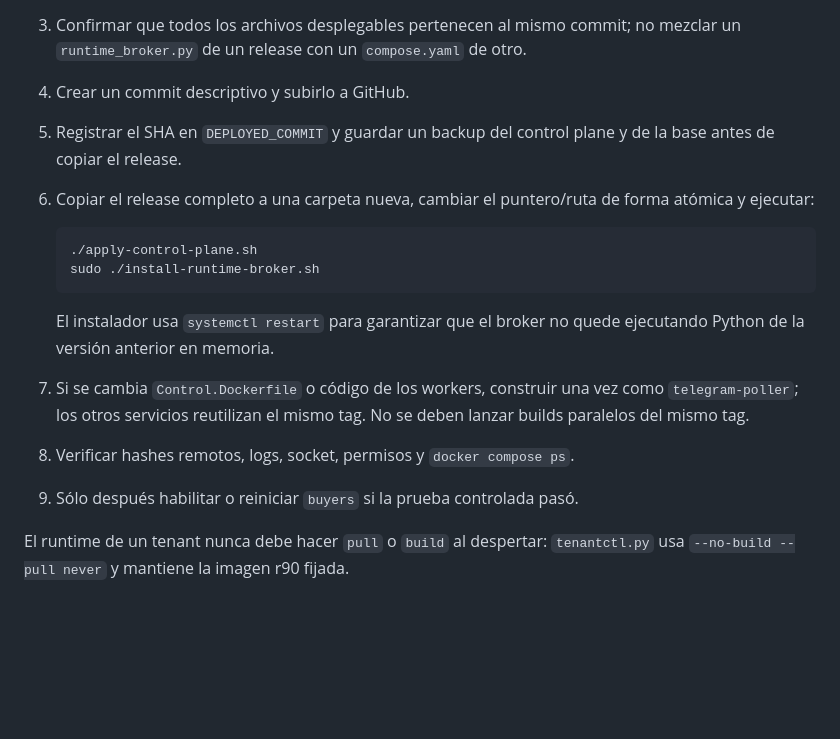
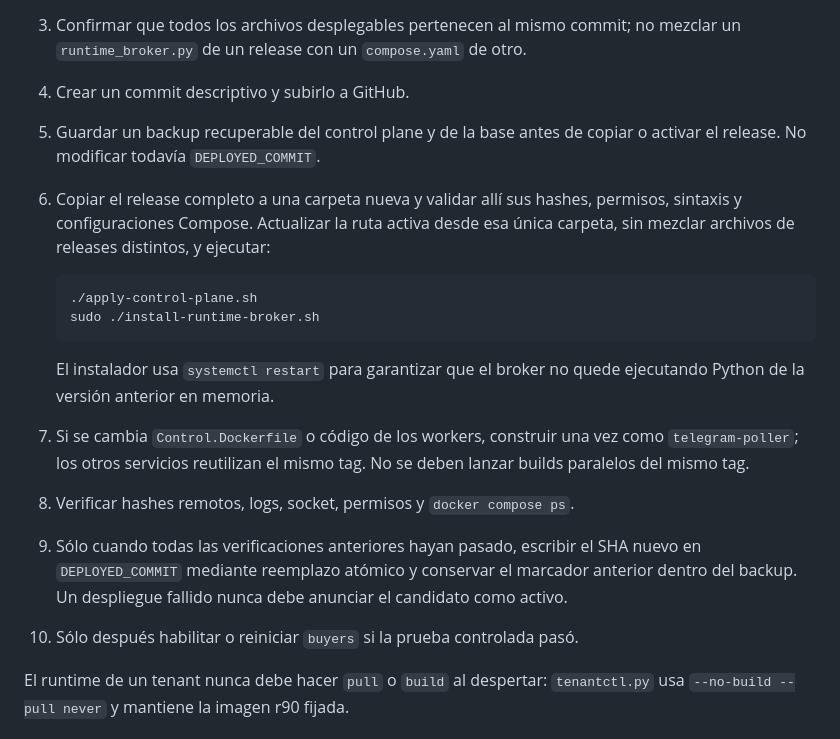
Before and after one commit to dorianjoe777/meta-ads-agent, a Markdown page: deploy/contabo/OPERATIONS.md, the part around the change. Rendered like a GitHub page; blank space fills up the shorter version.

Commit message:
docs(hosted): record deployed SHA after verification

````diff
--- a/deploy/contabo/OPERATIONS.md
+++ b/deploy/contabo/OPERATIONS.md
@@ -448,10 +448,12 @@ una versión antigua:
 3. Confirmar que todos los archivos desplegables pertenecen al mismo commit;
    no mezclar un `runtime_broker.py` de un release con un `compose.yaml` de otro.
 4. Crear un commit descriptivo y subirlo a GitHub.
-5. Registrar el SHA en `DEPLOYED_COMMIT` y guardar un backup del control plane y
-   de la base antes de copiar el release.
-6. Copiar el release completo a una carpeta nueva, cambiar el puntero/ruta de
-   forma atómica y ejecutar:
+5. Guardar un backup recuperable del control plane y de la base antes de copiar
+   o activar el release. No modificar todavía `DEPLOYED_COMMIT`.
+6. Copiar el release completo a una carpeta nueva y validar allí sus hashes,
+   permisos, sintaxis y configuraciones Compose. Actualizar la ruta activa
+   desde esa única carpeta, sin mezclar archivos de releases distintos, y
+   ejecutar:
 
    ```bash
    ./apply-control-plane.sh
@@ -464,7 +466,11 @@ una versión antigua:
    como `telegram-poller`; los otros servicios reutilizan el mismo tag. No se
    deben lanzar builds paralelos del mismo tag.
 8. Verificar hashes remotos, logs, socket, permisos y `docker compose ps`.
-9. Sólo después habilitar o reiniciar `buyers` si la prueba controlada pasó.
+9. Sólo cuando todas las verificaciones anteriores hayan pasado, escribir el
+   SHA nuevo en `DEPLOYED_COMMIT` mediante reemplazo atómico y conservar el
+   marcador anterior dentro del backup. Un despliegue fallido nunca debe
+   anunciar el candidato como activo.
+10. Sólo después habilitar o reiniciar `buyers` si la prueba controlada pasó.
 
 El runtime de un tenant nunca debe hacer `pull` o `build` al despertar:
 `tenantctl.py` usa `--no-build --pull never` y mantiene la imagen r90 fijada.
````
